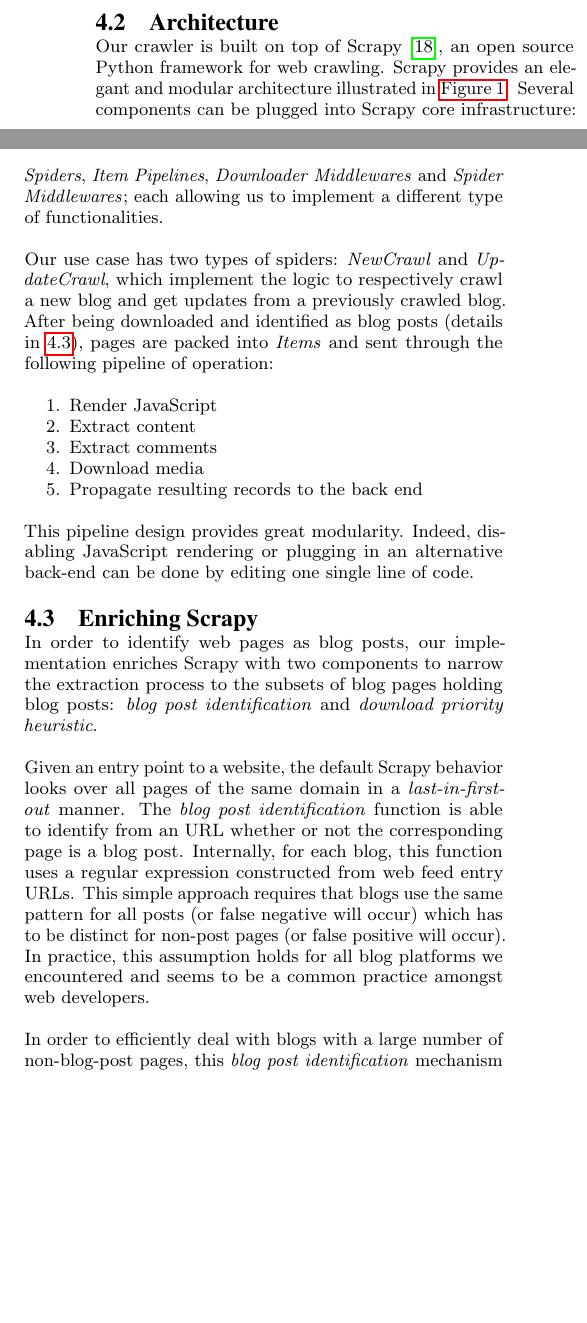
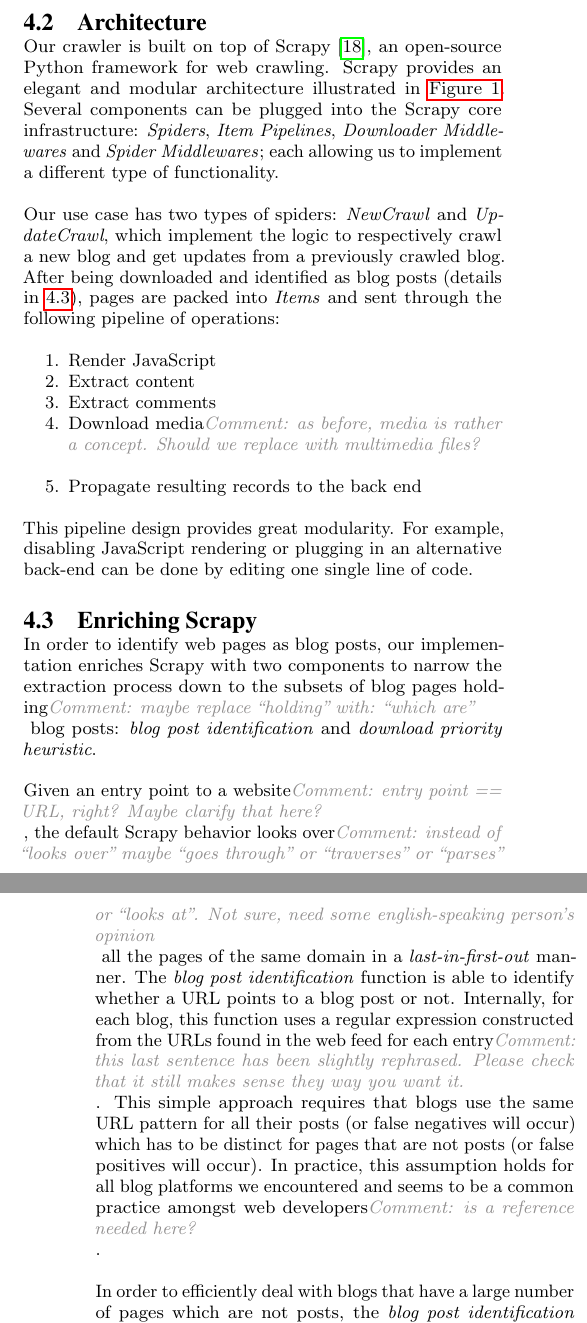
Before and after one commit to OlivierBlanvillain/blogforever-crawler-publication, a LaTeX paper (tex/main.tex, which reads tex/4-techniques.tex): two parts of the columns of page 6 of 9 before the commit and two parts of the columns of pages 6 and 7 of 9 after it, joined at a grey line, cut so that both start at the same text, the shorter picture padded with empty space. Compiled offline with pdfLaTeX.

Commit message:
Minor corrections and comments on chapter 4

```diff
--- a/tex/4-techniques.tex
+++ b/tex/4-techniques.tex
@@ -29,28 +29,28 @@ When the number of comments on a page exceeds a certain threshold, both Disqus a
   \label{architecture}
 \end{figure}
 
-Our crawler is built on top of Scrapy \cite{scrapy2013}, an open source Python framework for web crawling. Scrapy provides an elegant and modular architecture illustrated in \autoref{architecture}. Several components can be plugged into Scrapy core infrastructure: \emph{Spiders}, \emph{Item Pipelines}, \emph{Downloader Middlewares} and \emph{Spider Middlewares}; each allowing us to implement a different type of functionalities.
+Our crawler is built on top of Scrapy \cite{scrapy2013}, an open-source Python framework for web crawling. Scrapy provides an elegant and modular architecture illustrated in \autoref{architecture}. Several components can be plugged into the Scrapy core infrastructure: \emph{Spiders}, \emph{Item Pipelines}, \emph{Downloader Middlewares} and \emph{Spider Middlewares}; each allowing us to implement a different type of functionality.
 
-Our use case has two types of spiders: \emph{NewCrawl} and \emph{UpdateCrawl}, which implement the logic to respectively crawl a new blog and get updates from a previously crawled blog. After being downloaded and identified as blog posts (details in \ref{enrichingscrapy}), pages are packed into \emph{Items} and sent through the following pipeline of operation:
+Our use case has two types of spiders: \emph{NewCrawl} and \emph{UpdateCrawl}, which implement the logic to respectively crawl a new blog and get updates from a previously crawled blog. After being downloaded and identified as blog posts (details in \ref{enrichingscrapy}), pages are packed into \emph{Items} and sent through the following pipeline of operations:
 \begin{enumerate}[noitemsep]
   \item Render JavaScript
   \item Extract content
   \item Extract comments
-  \item Download media
+  \item Download media\comment{as before, media is rather a concept. Should we replace with multimedia files?}
   \item Propagate resulting records to the back end
 \end{enumerate}
-This pipeline design provides great modularity. Indeed, disabling JavaScript rendering or plugging in an alternative back-end can be done by editing one single line of code.
+This pipeline design provides great modularity. For example, disabling JavaScript rendering or plugging in an alternative back-end can be done by editing one single line of code.
 
 
 %%%%%%%%%%%%%%%%%%%%%%%%%%%%%
 \subsection{Enriching Scrapy}\label{enrichingscrapy}
 % into
-In order to identify web pages as blog posts, our implementation enriches Scrapy with two components to narrow the extraction process to the subsets of blog pages holding blog posts: \emph{blog post identification} and \emph{download priority heuristic}.
+In order to identify web pages as blog posts, our implementation enriches Scrapy with two components to narrow the extraction process down to the subsets of blog pages holding\comment{maybe replace "holding" with: "which are"} blog posts: \emph{blog post identification} and \emph{download priority heuristic}.
 
 % blog post identification
-Given an entry point to a website, the default Scrapy behavior looks over all pages of the same domain in a \emph{last-in-first-out} manner. The \emph{blog post identification} function is able to identify from an URL whether or not the corresponding page is a blog post. Internally, for each blog, this function uses a regular expression constructed from web feed entry URLs. This simple approach requires that blogs use the same pattern for all posts (or false negative will occur) which has to be distinct for non-post pages (or false positive will occur). In practice, this assumption holds for all blog platforms we encountered and seems to be a common practice amongst web developers.
+Given an entry point to a website\comment{entry point == URL, right? Maybe clarify that here?}, the default Scrapy behavior looks over\comment{instead of "looks over" maybe "goes through" or "traverses" or "parses" or "looks at". Not sure, need some english-speaking person's opinion} all the pages of the same domain in a \emph{last-in-first-out} manner. The \emph{blog post identification} function is able to identify whether a URL points to a blog post or not. Internally, for each blog, this function uses a regular expression constructed from the URLs found in the web feed for each entry\comment{this last sentence has been slightly rephrased. Please check that it still makes sense they way you want it.}. This simple approach requires that blogs use the same URL pattern for all their posts (or false negatives will occur) which has to be distinct for pages that are not posts (or false positives will occur). In practice, this assumption holds for all blog platforms we encountered and seems to be a common practice amongst web developers\comment{is a reference needed here?}.
 
 % download priority heuristic
-In order to efficiently deal with blogs with a large number of non-blog-post pages, this \emph{blog post identification} mechanism is not sufficient. Indeed, after all pages identified as blog posts are processed, the crawler needs to download non-blog-post pages to search for additional blog posts. To replace the naive \emph{random walk}, \emph{depth first search} or \emph{breadth first search} web site traversals, we use a priority queue where priorities of new URLs are determined by a machine learning system. This mechanism has shown to be mandatory for blogs hosting on a single domain a large number of non-blog web pages, such as a forum or a wiki.
+In order to efficiently deal with blogs that have a large number of pages which are not posts, the \emph{blog post identification} mechanism is not sufficient. Indeed, after all pages identified as blog posts are processed, the crawler needs to download all other pages to search for additional blog posts\comment{replace "non-blog-post" with "all other". Is that OK?}. To replace the naive \emph{random walk}, \emph{depth first search} or \emph{breadth first search} web site traversals, we use a priority queue where priorities for new URLs are determined by a machine learning system. This mechanism has shown to be mandatory for blogs hosted on a single domain alongside large number of other types of web pages, such as those in forums or wikis.
 
 % Distance-Weighted k-Nearest-Neighbor
```
Also changed, not shown: tex/4-techniques.tex (16 more changed lines).
